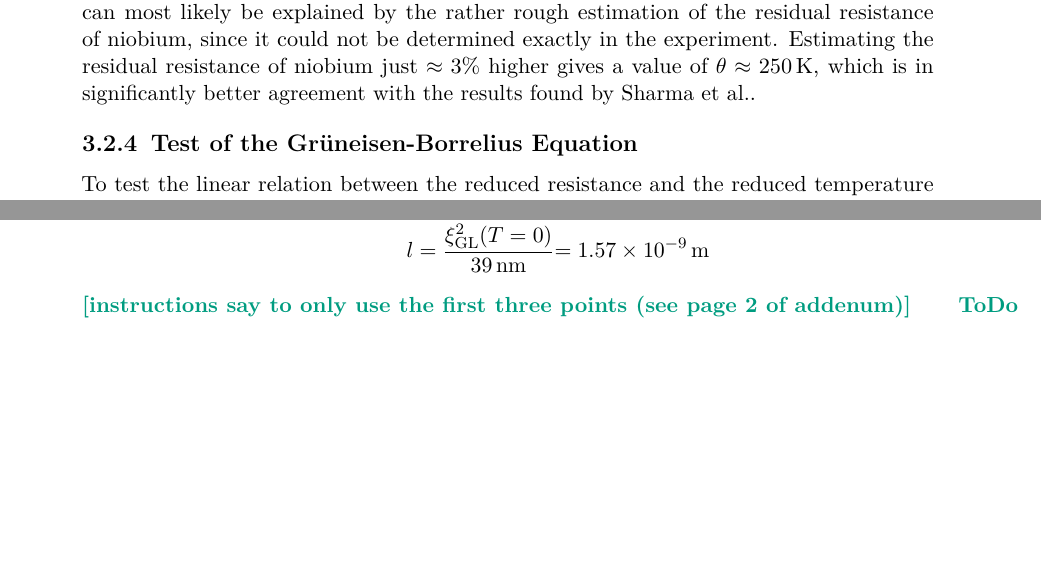
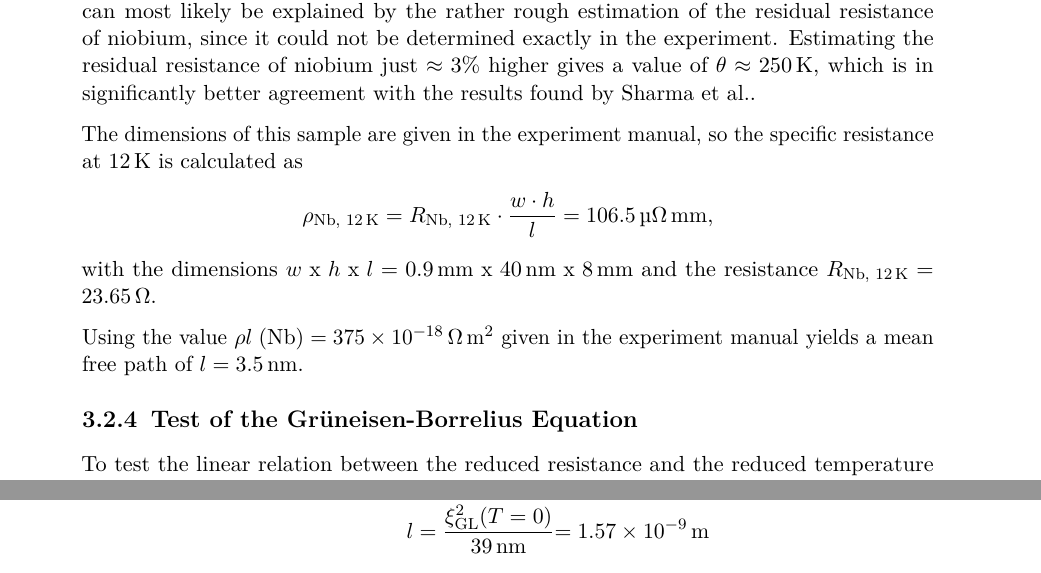
Before and after one commit to martin2250/P4-Physikalisches-Fortgeschrittenenpraktikum, a LaTeX document (02-Low-Temperatures/02-Low-Temperatures.tex, which reads 02-Low-Temperatures/chap/02-data.tex): two parts of pages 10 and 12 of 14 before the commit and two parts of pages 11 and 13 of 14 after it, joined at a grey line, cut so that both start at the same text, the shorter picture padded with empty space. Compiled offline with pdfLaTeX; a LaTeX package or settings file that is missing is left out.

Commit message:
02 - finally done

```diff
--- a/02-Low-Temperatures/chap/02-data.tex
+++ b/02-Low-Temperatures/chap/02-data.tex
@@ -103,6 +112,14 @@ Linear regression (as performed in \autoref{sec:copper}) yields
 Comparing this value to values found in \cite{debyenb} delivers a significant deviation.
 Sharma et al. find a value of $\theta_\text{lit}\approx\SI{250}{\kelvin}$ for the Debye temperature of niobium in a domain of \SIrange{100}{300}{\kelvin}, so the experimental result deviates by $\approx 17\%$ from the literature value.
 This deviation can most likely be explained by the rather rough estimation of the residual resistance of niobium, since it could not be determined exactly in the experiment. Estimating the residual resistance of niobium just $\approx 3\%$ higher gives a value of $\theta\approx\SI{250}{\kelvin}$, which is in significantly better agreement with the results found by Sharma et al..
+
+The dimensions of this sample are given in the experiment manual, so the specific resistance at \SI{12}{\kelvin} is calculated as
+\begin{equation*}
+	\rho_\text{Nb, \SI{12}{\kelvin}} = R_\text{Nb, \SI{12}{\kelvin}} \cdot \frac{w \cdot h}{l} = \SI{106.5}{\micro\ohm\milli\meter},
+\end{equation*}
+with the dimensions $w \;\text{x}\; h \;\text{x}\; l = \SI{0.9}{\mm} \;\text{x}\; \SI{40}{\nm} \;\text{x}\; \SI{8}{\mm}$ and the resistance $R_\text{Nb, \SI{12}{\kelvin}} = \SI{23.65}{\ohm}$.
+
+Using the value $\rho l \; \text{(Nb)} = \SI{375e-18}{\ohm\meter\squared}$ given in the experiment manual yields a mean free path of $l = \SI{3.5}{\nano\meter}$.
 
 \subsection{Test of the Grüneisen-Borrelius Equation}
 \begin{figure}
@@ -155,7 +172,6 @@ Comparing the orders in $T$ between the formulae given in the experiment instruc
 	\xi_\text{GL}(T = 0) &= \sqrt{\frac{\Psi_0}{2 \uppi a}} &= \SI{7.83e-9}{\meter}\\
 	l &= \frac{\xi^2_\text{GL}(T = 0)}{\SI{39}{\nano\meter}} &= \SI{1.57e-09}{\meter}
 \end{alignat*}
-\todo{instructions say to only use the first three points (see page 2 of addenum)}
 
 \section{Semiconductor}
 Plotting the logarithm of the conductivity of the silicon sample over the reciprocal temperature yields a curve similar to the theoretical curve shown in \autoref{fig:itscomplicated}.
```
Also changed, not shown: 02-Low-Temperatures/chap/02-data.tex (9 more changed lines), 1 other file.
